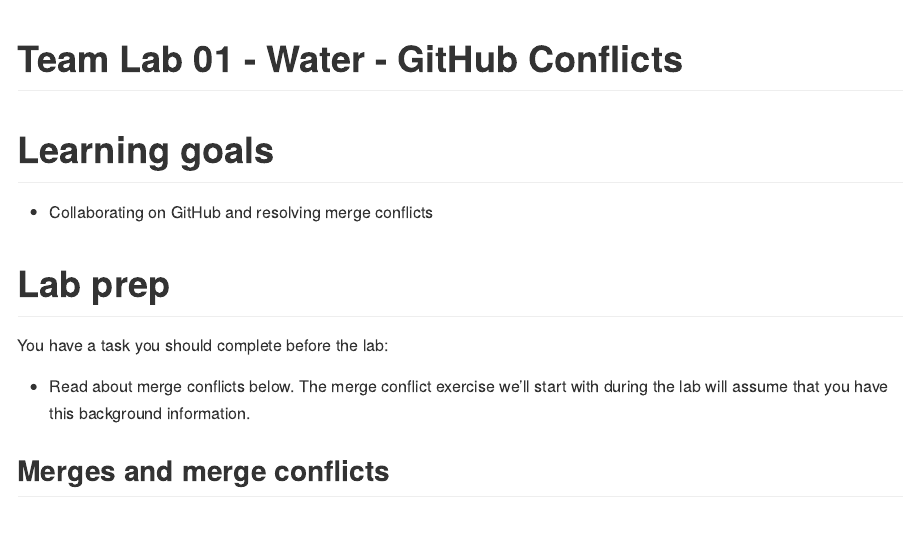
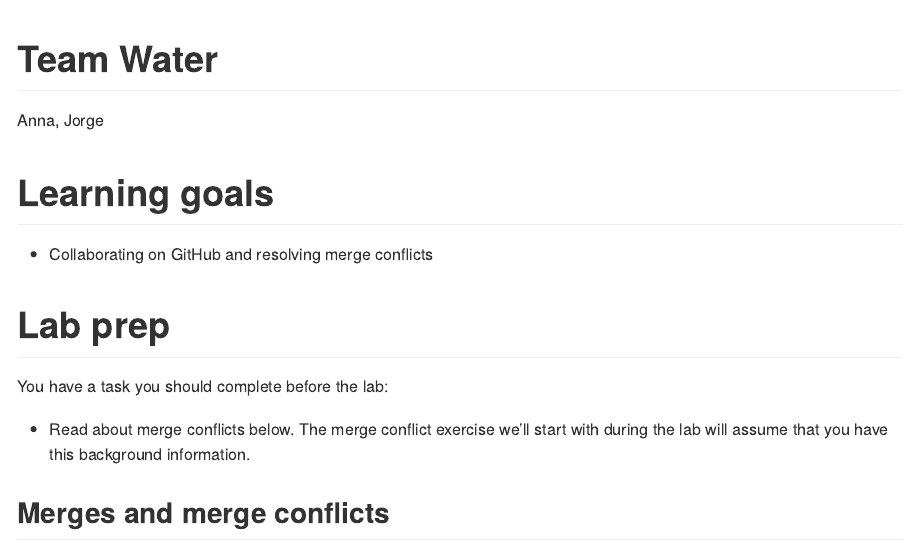
Before and after one commit to DATA325-Spring-2023/Team-Lab-One-Water, an R Markdown document (lab-01-GitHub-Conflicts.Rmd): the page in a window 1100 px wide, from its top. The pictures show the output file lab-01-GitHub-Conflicts.md that the author committed with the source, drawn offline in the style of GitHub.

Commit message:
Added author names

```diff
--- a/lab-01-GitHub-Conflicts.Rmd
+++ b/lab-01-GitHub-Conflicts.Rmd
@@ -1,5 +1,6 @@
 ---
-title: "Team Lab 01 - Water - GitHub Conflicts"
+author: "Anna, Jorge"
+title: "Team Water"
 output: github_document
 ---
 
```
Also changed, not shown: lab-01-GitHub-Conflicts.md.
